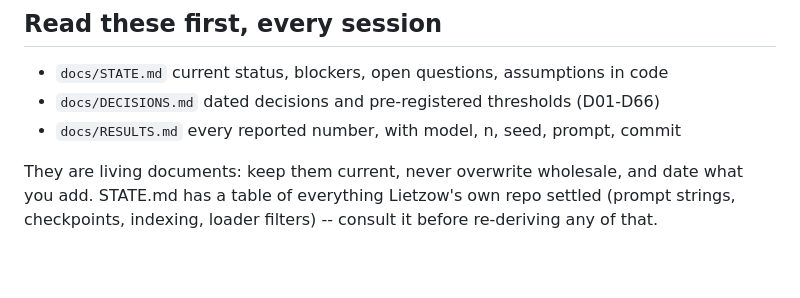
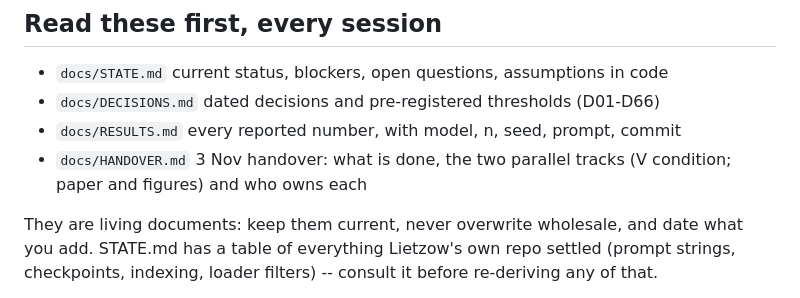
Before and after one commit to SohamRShinde/VLM-Overlap-RP, a Markdown page: CLAUDE.md, the part around the change. Rendered like a GitHub page; blank space fills up the shorter version.

```diff
--- a/CLAUDE.md
+++ b/CLAUDE.md
@@ -11,6 +11,8 @@ proposing experiments; it supersedes any earlier plan.
 - `docs/STATE.md`     current status, blockers, open questions, assumptions in code
 - `docs/DECISIONS.md` dated decisions and pre-registered thresholds (D01-D66)
 - `docs/RESULTS.md`   every reported number, with model, n, seed, prompt, commit
+- `docs/HANDOVER.md`  3 Nov handover: what is done, the two parallel tracks
+  (V condition; paper and figures) and who owns each
 
 They are living documents: keep them current, never overwrite wholesale, and
 date what you add. STATE.md has a table of everything Lietzow's own repo
```
Also changed, not shown: docs/HANDOVER.md (added, +118 -0 lines), docs/STATE.md (+2 -0 lines).
